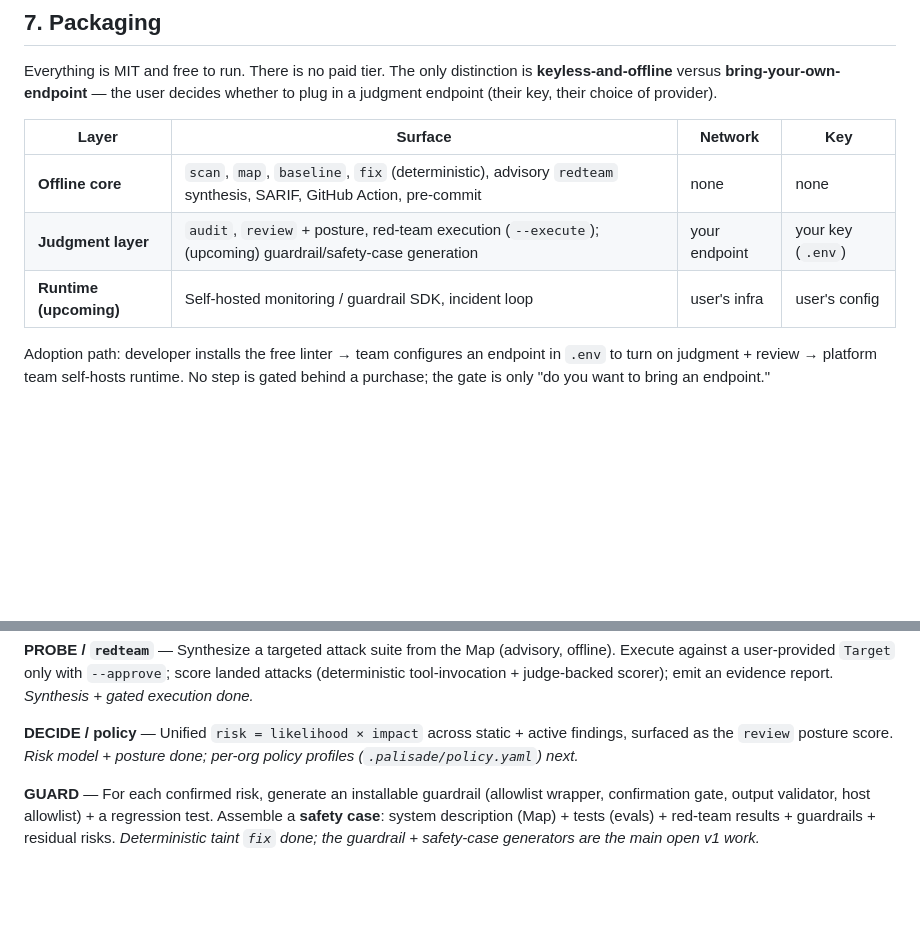
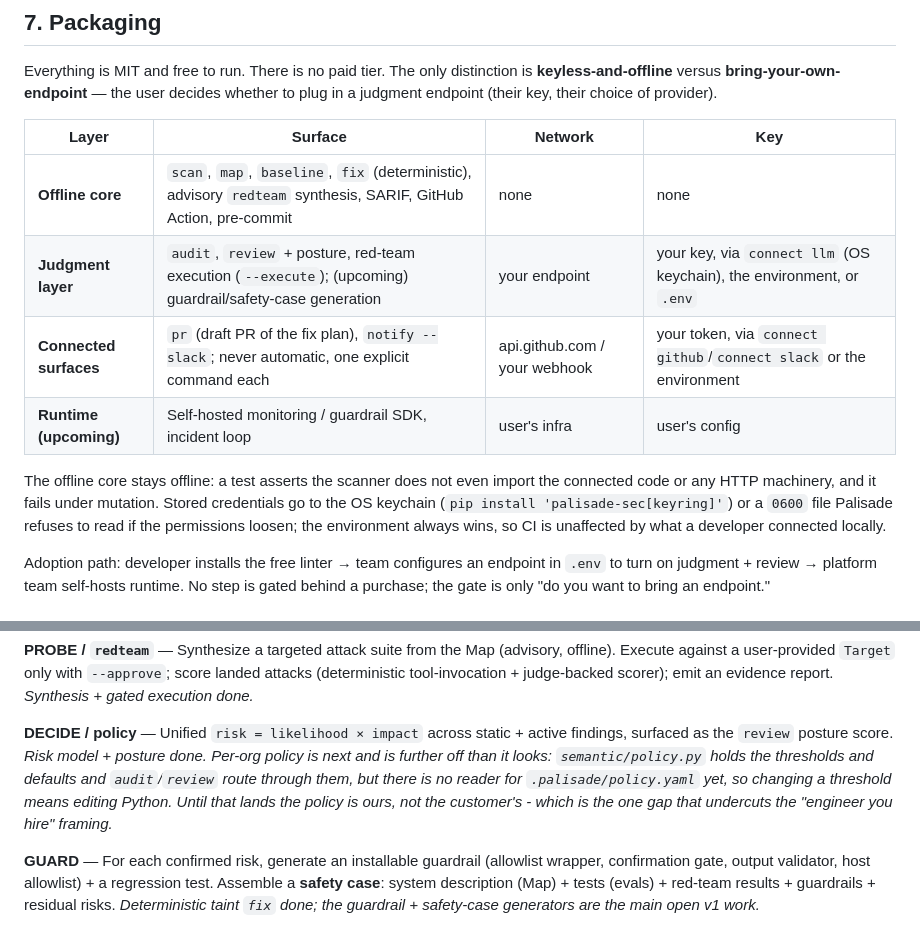
Before and after one commit to arpankernel/palisade, a Markdown page: docs/PRD.md, 2 parts joined by grey strips. Drawn GitHub-style; blank space fills up the shorter version.

```diff
--- a/docs/PRD.md
+++ b/docs/PRD.md
@@ -127,8 +133,15 @@ whether to plug in a judgment endpoint (their key, their choice of provider).
 | Layer | Surface | Network | Key |
 | --- | --- | --- | --- |
 | **Offline core** | `scan`, `map`, `baseline`, `fix` (deterministic), advisory `redteam` synthesis, SARIF, GitHub Action, pre-commit | none | none |
-| **Judgment layer** | `audit`, `review` + posture, red-team execution (`--execute`); (upcoming) guardrail/safety-case generation | your endpoint | your key (`.env`) |
+| **Judgment layer** | `audit`, `review` + posture, red-team execution (`--execute`); (upcoming) guardrail/safety-case generation | your endpoint | your key, via `connect llm` (OS keychain), the environment, or `.env` |
+| **Connected surfaces** | `pr` (draft PR of the fix plan), `notify --slack`; never automatic, one explicit command each | api.github.com / your webhook | your token, via `connect github`/`connect slack` or the environment |
 | **Runtime (upcoming)** | Self-hosted monitoring / guardrail SDK, incident loop | user's infra | user's config |
+
+The offline core stays offline: a test asserts the scanner does not even import
+the connected code or any HTTP machinery, and it fails under mutation. Stored
+credentials go to the OS keychain (`pip install 'palisade-sec[keyring]'`) or a
+`0600` file Palisade refuses to read if the permissions loosen; the environment
+always wins, so CI is unaffected by what a developer connected locally.
 
 Adoption path: developer installs the free linter → team configures an endpoint
 in `.env` to turn on judgment + review → platform team self-hosts runtime. No
@@ -188,8 +203,12 @@ check is data, not engine code. Requires an endpoint; explicit about egress.
 scorer); emit an evidence report. *Synthesis + gated execution done.*
 
 **DECIDE / policy** — Unified `risk = likelihood × impact` across static + active
-findings, surfaced as the `review` posture score. *Risk model + posture done;
-per-org policy profiles (`.palisade/policy.yaml`) next.*
+findings, surfaced as the `review` posture score. *Risk model + posture done.
+Per-org policy is next and is further off than it looks: `semantic/policy.py`
+holds the thresholds and defaults and `audit`/`review` route through them, but
+there is no reader for `.palisade/policy.yaml` yet, so changing a threshold means
+editing Python. Until that lands the policy is ours, not the customer's - which
+is the one gap that undercuts the "engineer you hire" framing.*
 
 **GUARD** — For each confirmed risk, generate an installable guardrail (allowlist
 wrapper, confirmation gate, output validator, host allowlist) + a regression
```
Also changed, not shown: other parts of docs/PRD.md (+31 -14 lines).
